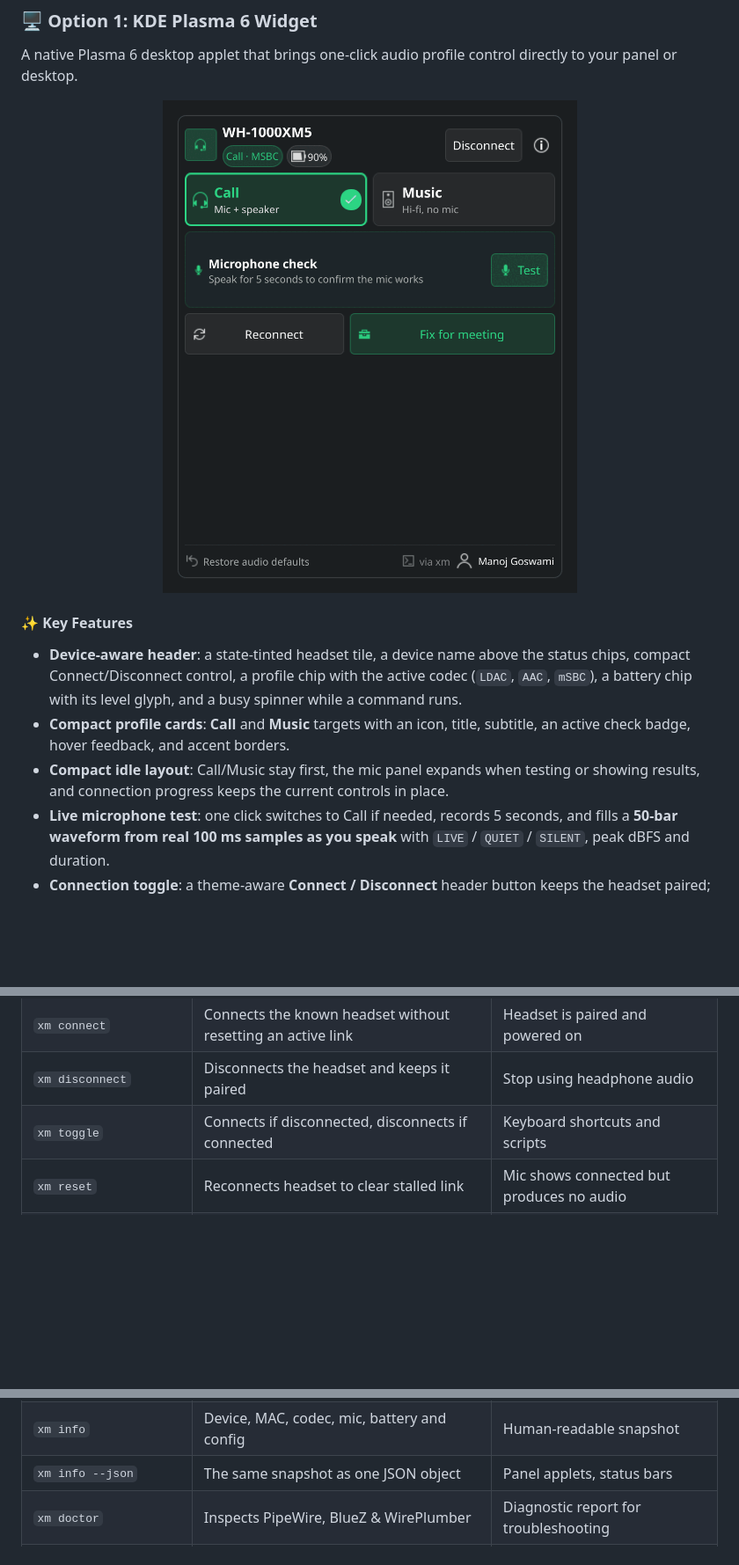
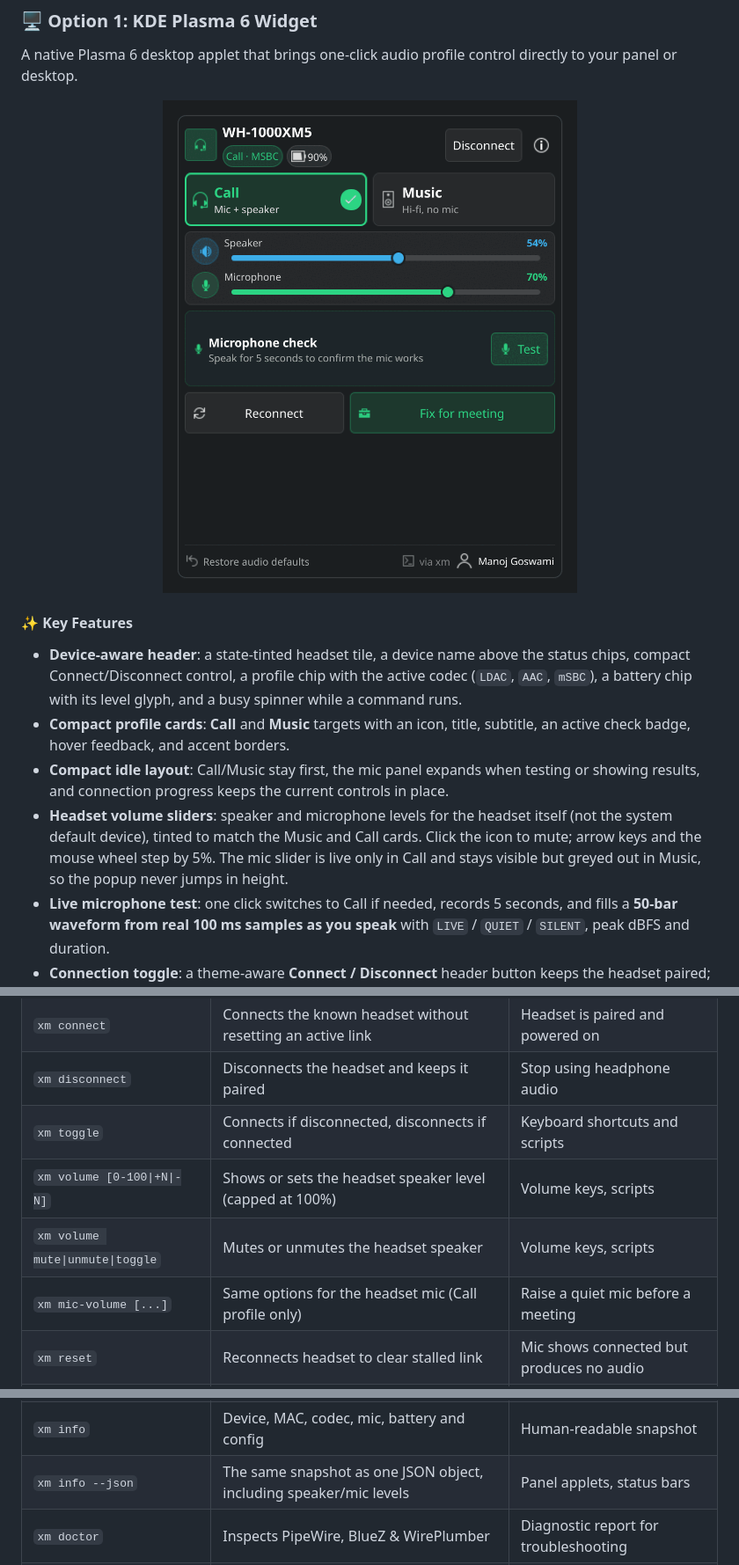
Before and after one commit to manojpgoswamigit/xm-mic-audio-fix, a Markdown page: README.md, 3 parts joined by grey strips. Shown at 88% size. Drawn GitHub-style; pictures changed too: assets/widget-demo.gif; blank space fills up the shorter version.

```diff
--- a/README.md
+++ b/README.md
@@ -130,6 +130,7 @@ A native Plasma 6 desktop applet that brings one-click audio profile control dir
 - **Device-aware header**: a state-tinted headset tile, a device name above the status chips, compact Connect/Disconnect control, a profile chip with the active codec (`LDAC`, `AAC`, `mSBC`), a battery chip with its level glyph, and a busy spinner while a command runs.
 - **Compact profile cards**: **Call** and **Music** targets with an icon, title, subtitle, an active check badge, hover feedback, and accent borders.
 - **Compact idle layout**: Call/Music stay first, the mic panel expands when testing or showing results, and connection progress keeps the current controls in place.
+- **Headset volume sliders**: speaker and microphone levels for the headset itself (not the system default device), tinted to match the Music and Call cards. Click the icon to mute; arrow keys and the mouse wheel step by 5%. The mic slider is live only in Call and stays visible but greyed out in Music, so the popup never jumps in height.
 - **Live microphone test**: one click switches to Call if needed, records 5 seconds, and fills a **50-bar waveform from real 100 ms samples as you speak** with `LIVE` / `QUIET` / `SILENT`, peak dBFS and duration.
 - **Connection toggle**: a theme-aware **Connect / Disconnect** header button keeps the headset paired; press <kbd>D</kbd> to toggle.
 - **Connection recovery**: **Reconnect** retries the Bluetooth link up to three times, waits for the audio card and its profiles, and verifies the link before reporting success. **Fix** = Reconnect + Call.
@@ -189,13 +190,16 @@ xm music       # Switch to A2DP (hi-fi output) after a meeting
 | `xm connect` | Connects the known headset without resetting an active link | Headset is paired and powered on |
 | `xm disconnect` | Disconnects the headset and keeps it paired | Stop using headphone audio |
 | `xm toggle` | Connects if disconnected, disconnects if connected | Keyboard shortcuts and scripts |
+| `xm volume [0-100\|+N\|-N]` | Shows or sets the headset speaker level (capped at 100%) | Volume keys, scripts |
+| `xm volume mute\|unmute\|toggle` | Mutes or unmutes the headset speaker | Volume keys, scripts |
+| `xm mic-volume [...]` | Same options for the headset mic (Call profile only) | Raise a quiet mic before a meeting |
 | `xm reset` | Reconnects headset to clear stalled link | Mic shows connected but produces no audio |
 | `xm reconnect` | Alias for `reset`, with up to 3 link attempts | Same as above, explicit name |
 | `xm fix` | Runs `reconnect` followed by `call` | Pre-meeting one-shot rescue |
 | `xm status` | Displays active profile, device and codec | Check current audio configuration |
 | `xm status --machine` | Outputs single token (`a2dp`/`hfp`/`off`/`none`) | Scripting, polybar, waybar, or monitoring |
 | `xm info` | Device, MAC, codec, mic, battery and config | Human-readable snapshot |
-| `xm info --json` | The same snapshot as one JSON object | Panel applets, status bars |
+| `xm info --json` | The same snapshot as one JSON object, including speaker/mic levels | Panel applets, status bars |
 | `xm doctor` | Inspects PipeWire, BlueZ & WirePlumber | Diagnostic report for troubleshooting |
 | `xm defaults-reset` | Restores WirePlumber automatic switching | Revert custom audio rules |
 
```
Also changed, not shown: other parts of README.md (+5 -2 lines), CHANGELOG.md (+9 -0 lines), plasmoid/README.md (+10 -1 lines), assets/demo.gif, assets/screenshot-dark.png, assets/screenshot-light.png, assets/screenshot-waveform.png, assets/widget-screenshot.png, 7 other files.
